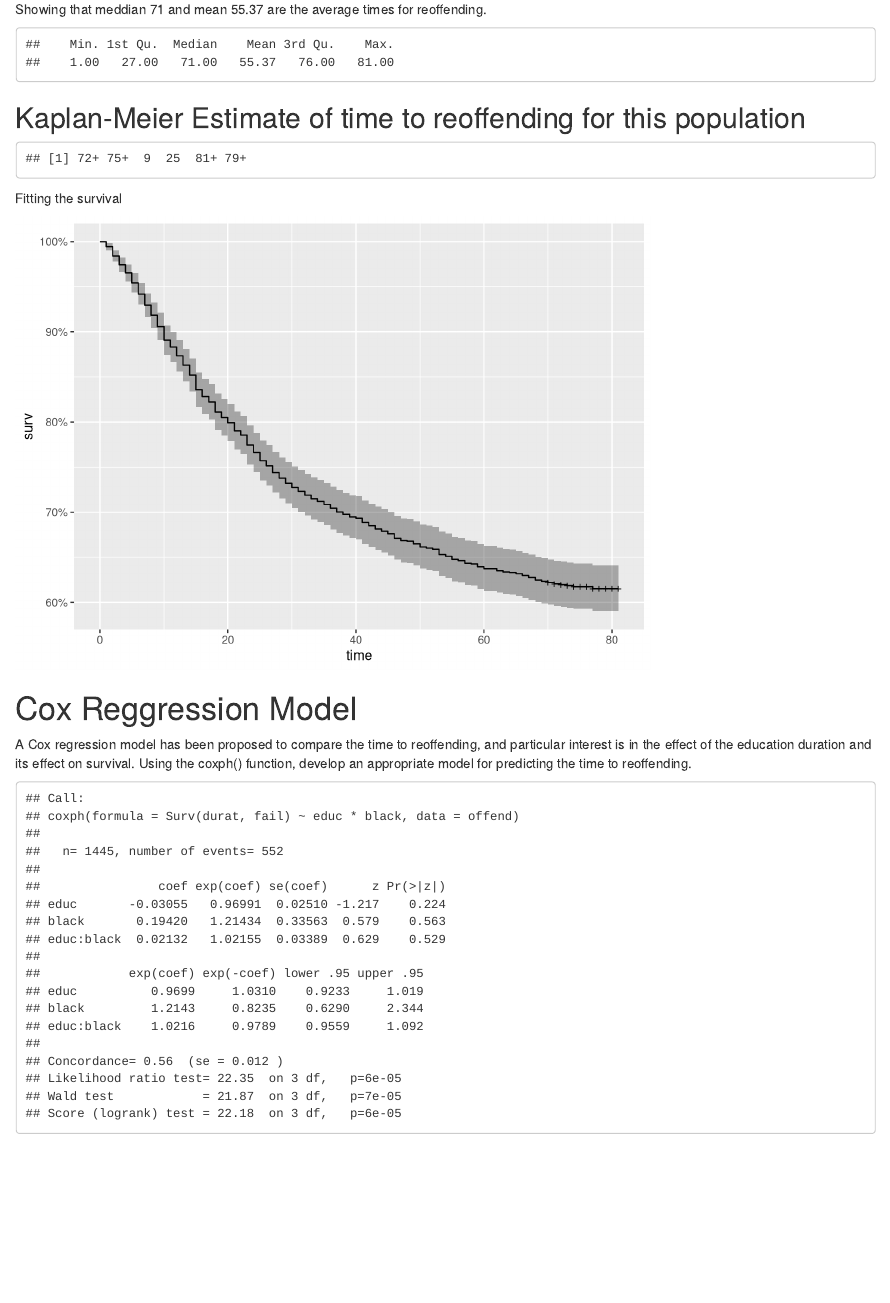
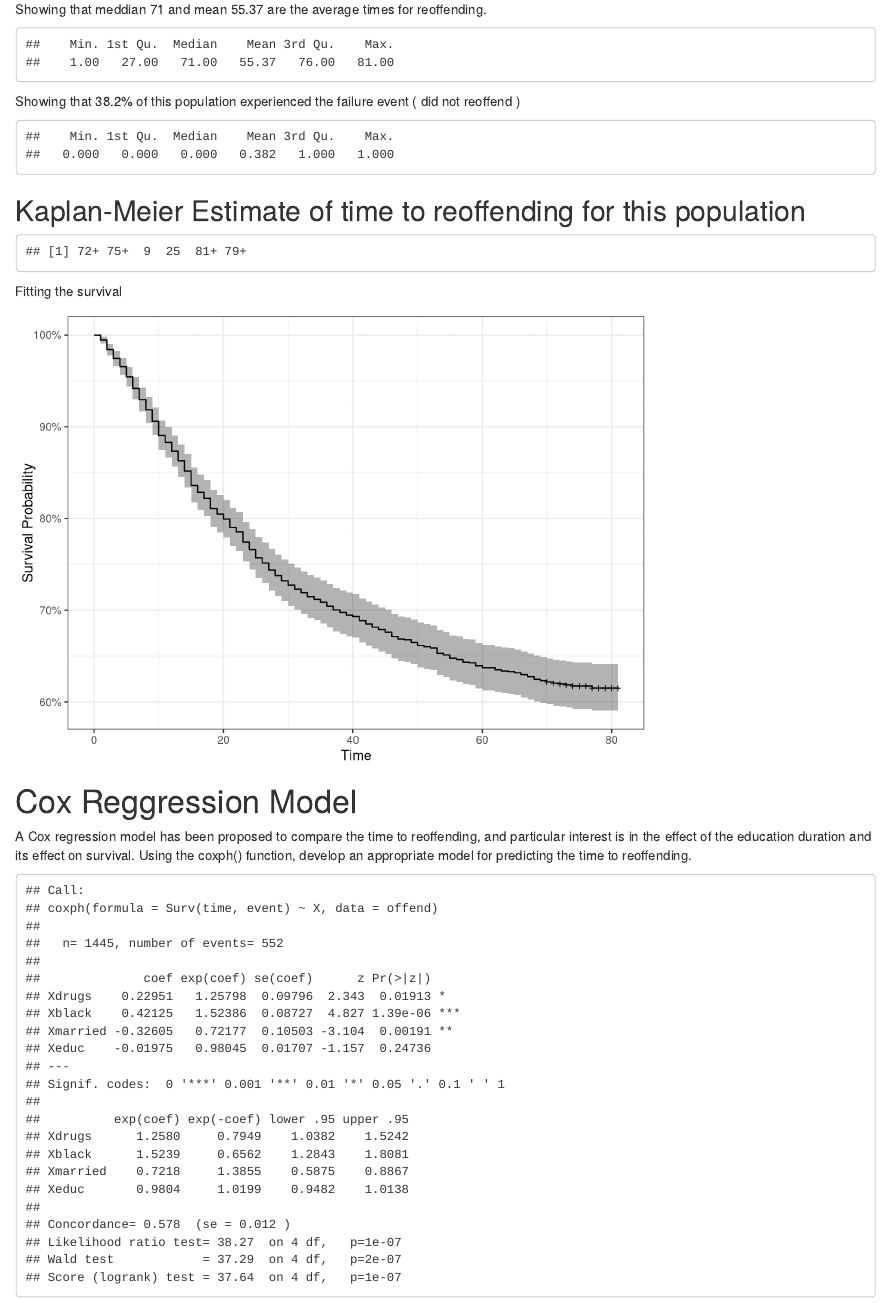
Before and after one commit to claijon/assignments, an R Markdown document (Assignment3.Rmd): the page in a window 1100 px wide, from 660 px down. Rendered offline with R 4.5, knitr and Pandoc, with nearby package versions.

Commit message:
Adding content

````diff
--- a/Assignment3.Rmd
+++ b/Assignment3.Rmd
@@ -54,19 +54,26 @@ Showing that meddian 71 and mean 55.37 are the average times for reoffending.
 ```{r echo = FALSE}
 summary(time)
 ```
+Showing that 38.2% of this population experienced the failure event ( did not reoffend )
+```{r echo = FALSE}
+summary(event)
+```
 
 ## Kaplan-Meier Estimate of time to reoffending for this population
 
 ```{r echo=FALSE}
-head(Surv( time=durat, event=fail ))
+head(Surv( time=time, event=event ))
 ```
 
 Fitting the survival
 
 ```{r echo=FALSE}
 # fit survival
-fit <- survfit(Surv(durat, fail) ~ 1, data = offend)
-autoplot(fit)
+fit <- survfit(Surv(time, event) ~ 1, data = offend)
+autoplot(fit) +
+  theme_bw() +
+  xlab('Time') +
+  ylab('Survival Probability')
 ```
 
 # Cox Reggression Model
@@ -76,6 +83,6 @@ Using the coxph() function, develop an appropriate model for predicting the time
 
 ```{r echo=FALSE}
 #fit=coxph(formula = Surv( durat, fail) ~ black, data = offend)
-fit <- coxph(Surv(durat,fail)~educ*black, data=offend)
+fit <- coxph(Surv(time,event)~X, data=offend)
 summary(fit)
 ```
````
Also changed, not shown: Assignment3.R (+5 -1 lines), Assignment3.Rmd (2 more changed lines).
